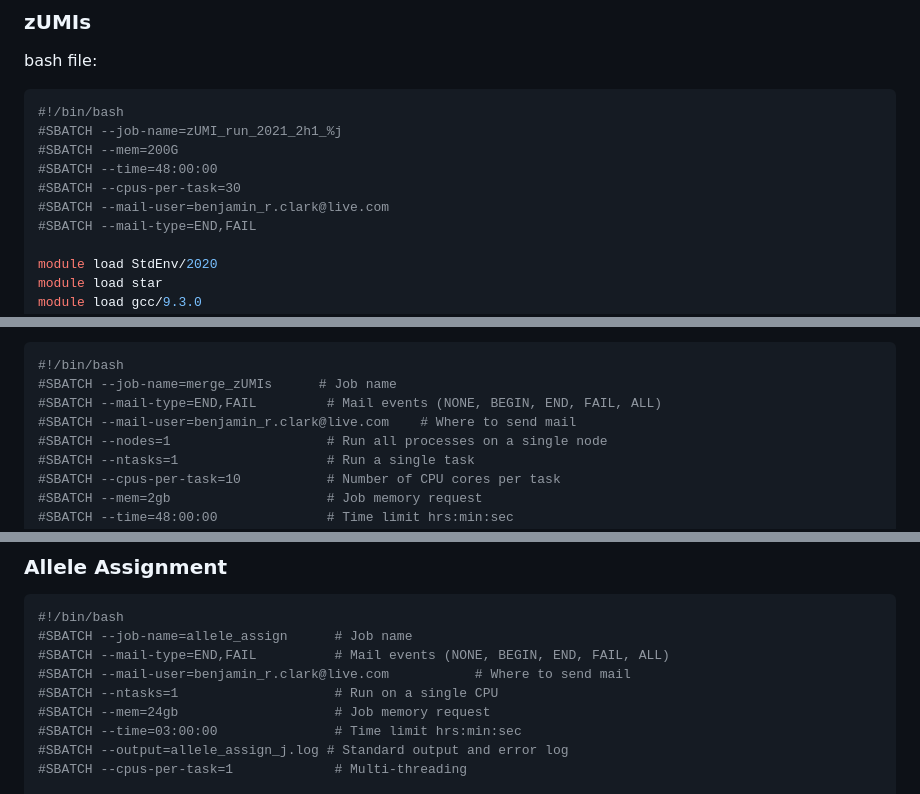
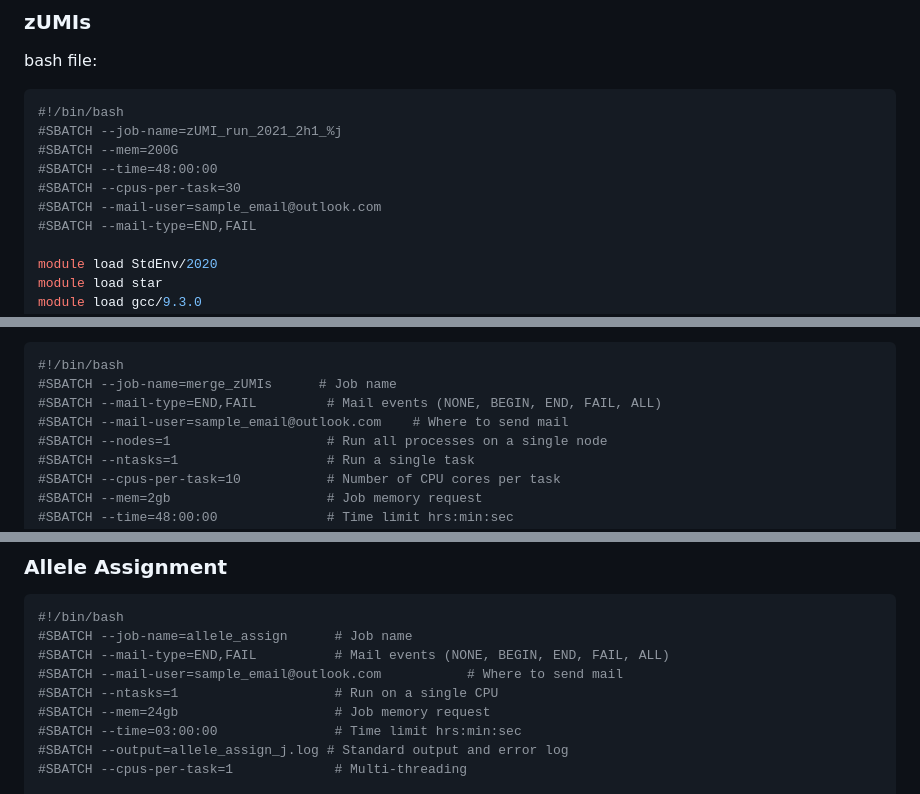
Before and after one commit to Benjamin-R-Clark/EPs-and-Kinetics, a Markdown page: SS3_scRNAseq_Workflow.md, 3 parts joined by grey strips. GitHub-like rendering.

```diff
--- a/SS3_scRNAseq_Workflow.md
+++ b/SS3_scRNAseq_Workflow.md
@@ -70,7 +70,7 @@ bash file:
 #SBATCH --mem=200G
 #SBATCH --time=48:00:00
 #SBATCH --cpus-per-task=30
-#SBATCH --mail-user=benjamin_r.clark@live.com
+#SBATCH --mail-user=sample_email@outlook.com
 #SBATCH --mail-type=END,FAIL
 
 module load StdEnv/2020
@@ -200,7 +200,7 @@ Don't forget to merge and index the bam files.
 #!/bin/bash
 #SBATCH --job-name=merge_zUMIs      # Job name
 #SBATCH --mail-type=END,FAIL         # Mail events (NONE, BEGIN, END, FAIL, ALL)
-#SBATCH --mail-user=benjamin_r.clark@live.com    # Where to send mail
+#SBATCH --mail-user=sample_email@outlook.com    # Where to send mail
 #SBATCH --nodes=1                    # Run all processes on a single node
 #SBATCH --ntasks=1                   # Run a single task
 #SBATCH --cpus-per-task=10           # Number of CPU cores per task
@@ -222,7 +222,7 @@ samtools merge merged.filtered.Aligned.GeneTagged.UBcorrected.sorted.bam \
 #!/bin/bash
 #SBATCH --job-name=allele_assign      # Job name
 #SBATCH --mail-type=END,FAIL          # Mail events (NONE, BEGIN, END, FAIL, ALL)
-#SBATCH --mail-user=benjamin_r.clark@live.com           # Where to send mail
+#SBATCH --mail-user=sample_email@outlook.com           # Where to send mail
 #SBATCH --ntasks=1                    # Run on a single CPU
 #SBATCH --mem=24gb                    # Job memory request
 #SBATCH --time=03:00:00               # Time limit hrs:min:sec
```
Also changed, not shown: other parts of SS3_scRNAseq_Workflow.md (+1 -1 lines).
